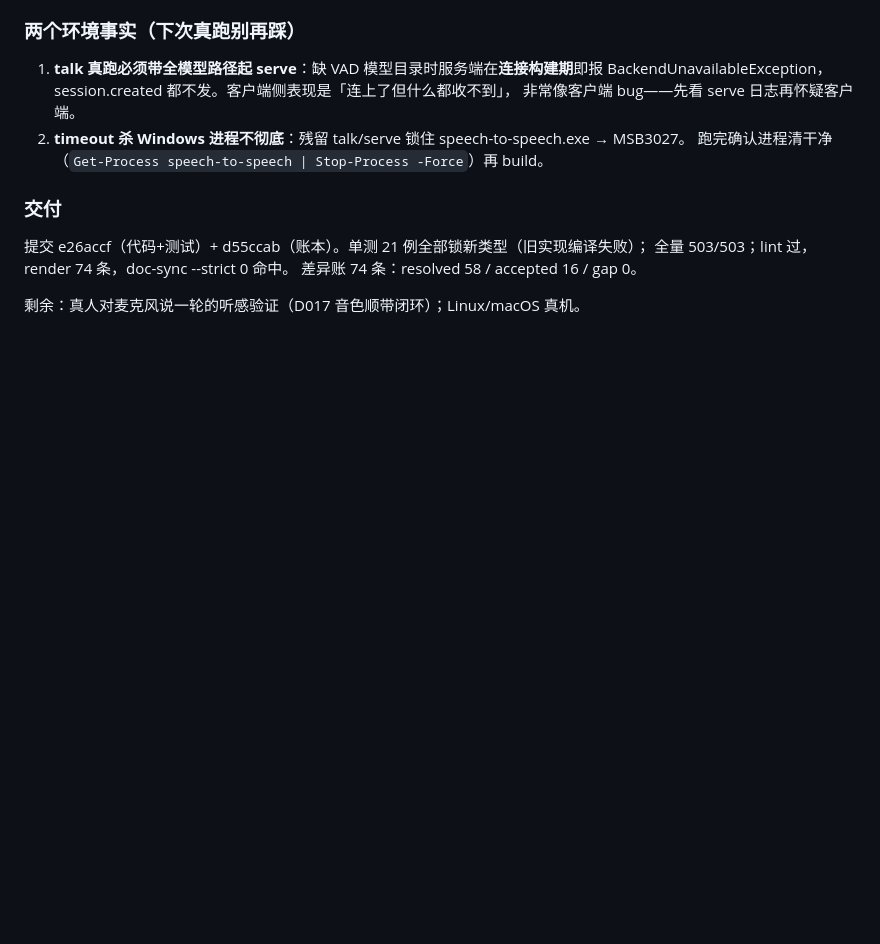
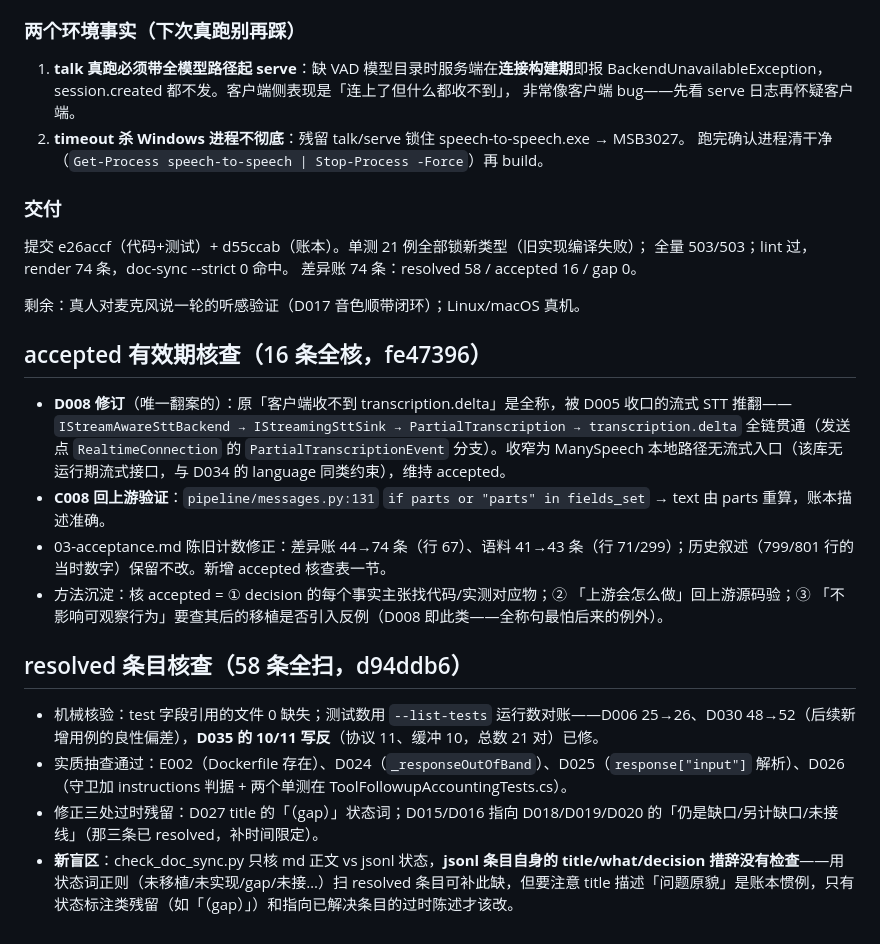
Before and after one commit to geffzhang/speech-to-speech-dotnet, a Markdown page: .workbuddy/memory/2026-10-28.md, the part around the change. Rendered like a GitHub page; blank space fills up the shorter version.

Commit message:
chore: 工作日志（resolved 条目核查与 jsonl 自身措辞盲区）

```diff
--- a/.workbuddy/memory/2026-10-28.md
+++ b/.workbuddy/memory/2026-10-28.md
@@ -49,3 +49,17 @@ transcript delta，零 error。新 session.update 被服务端完整接受。
 差异账 74 条：resolved 58 / accepted 16 / gap 0。
 
 剩余：真人对麦克风说一轮的听感验证（D017 音色顺带闭环）；Linux/macOS 真机。
+
+## accepted 有效期核查（16 条全核，fe47396）
+
+- **D008 修订**（唯一翻案的）：原「客户端收不到 transcription.delta」是全称，被 D005 收口的流式 STT 推翻——`IStreamAwareSttBackend → IStreamingSttSink → PartialTranscription → transcription.delta` 全链贯通（发送点 `RealtimeConnection` 的 `PartialTranscriptionEvent` 分支）。收窄为 ManySpeech 本地路径无流式入口（该库无运行期流式接口，与 D034 的 language 同类约束），维持 accepted。
+- **C008 回上游验证**：`pipeline/messages.py:131` `if parts or "parts" in fields_set` → text 由 parts 重算，账本描述准确。
+- 03-acceptance.md 陈旧计数修正：差异账 44→74 条（行 67）、语料 41→43 条（行 71/299）；历史叙述（799/801 行的当时数字）保留不改。新增 accepted 核查表一节。
+- 方法沉淀：核 accepted = ① decision 的每个事实主张找代码/实测对应物；② 「上游会怎么做」回上游源码验；③ 「不影响可观察行为」要查其后的移植是否引入反例（D008 即此类——全称句最怕后来的例外）。
+
+## resolved 条目核查（58 条全扫，d94ddb6）
+
+- 机械核验：test 字段引用的文件 0 缺失；测试数用 `--list-tests` 运行数对账——D006 25→26、D030 48→52（后续新增用例的良性偏差），**D035 的 10/11 写反**（协议 11、缓冲 10，总数 21 对）已修。
+- 实质抽查通过：E002（Dockerfile 存在）、D024（`_responseOutOfBand`）、D025（`response["input"]` 解析）、D026（守卫加 instructions 判据 + 两个单测在 ToolFollowupAccountingTests.cs）。
+- 修正三处过时残留：D027 title 的「（gap）」状态词；D015/D016 指向 D018/D019/D020 的「仍是缺口/另计缺口/未接线」（那三条已 resolved，补时间限定）。
+- **新盲区**：check_doc_sync.py 只核 md 正文 vs jsonl 状态，**jsonl 条目自身的 title/what/decision 措辞没有检查**——用状态词正则（未移植/未实现/gap/未接…）扫 resolved 条目可补此缺，但要注意 title 描述「问题原貌」是账本惯例，只有状态标注类残留（如「（gap）」）和指向已解决条目的过时陈述才该改。
```
